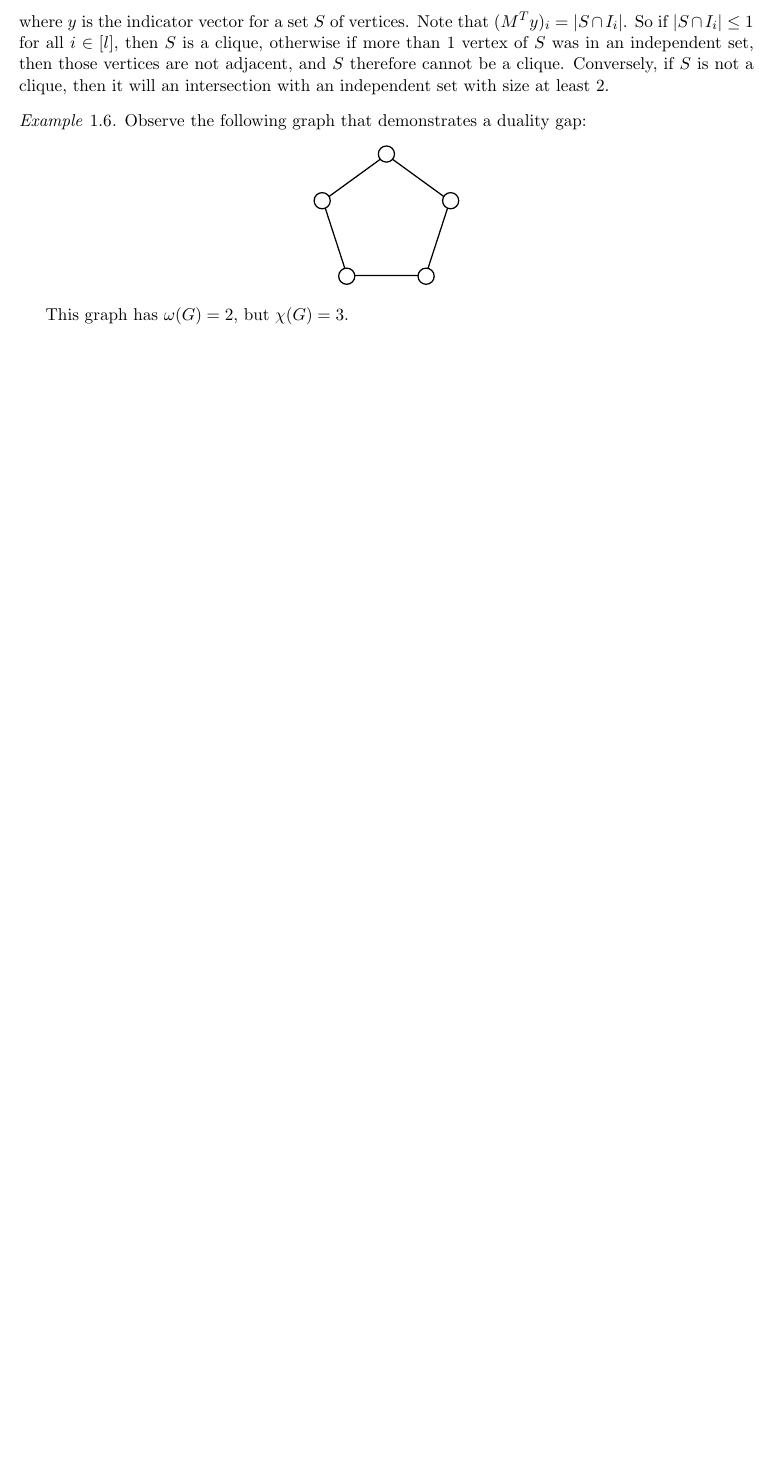
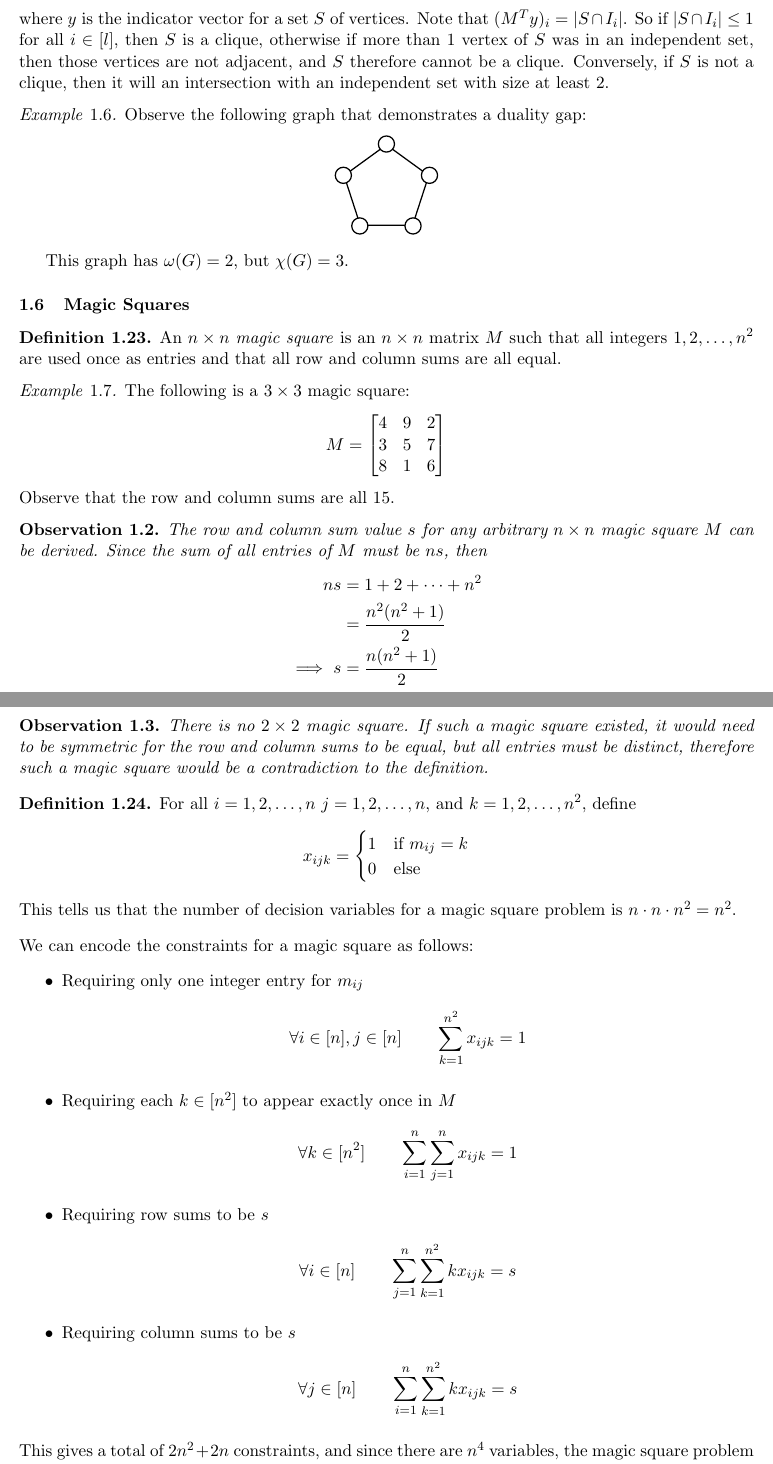
Before and after one commit to ChesterHuynh/jhu-553-362-course-notes, a LaTeX document (main.tex, which reads preamble.tex, text/01-ILPs.tex): part of page 9 of 9 before the commit and two parts of pages 9 and 10 of 11 after it, the two joined at a grey line, cut so that both start at the same text, the shorter picture padded with empty space. Compiled offline with pdfLaTeX.

Commit message:
Add lecture 06 and 07 content

```diff
--- a/preamble.tex
+++ b/preamble.tex
@@ -14,6 +14,8 @@
 \usepackage{tikz}
 \usepackage{xspace}
 \usepackage{arydshln}
+\usepackage{listings}
+\usepackage{color} %red, green, blue, yellow, cyan, magenta, black, white
 
 \usetikzlibrary{positioning}
 \usetikzlibrary{shapes.geometric}
--- a/text/01-ILPs.tex
+++ b/text/01-ILPs.tex
@@ -659,3 +663,69 @@ We formulate the min chromatic number and max clique problems, which are dual pr
 
     This graph has $\omega(G) = 2$, but $\chi(G) = 3$.
 \end{exm}
+
+
+\subsection{Magic Squares}
+\label{subsec:magic-squares}
+
+\begin{defn}
+    \label{def:magic-square}
+    An $n \times n$ \textit{magic square} is an $n \times n $ matrix $M$ such that all integers $1, 2, \dots, n^2$ are used once as entries and that all row and column sums are all equal.
+\end{defn}
+
+\begin{exm}
+    The following is a $3\times3$ magic square:
+    \[
+        M = \begin{bmatrix}
+                4 & 9 & 2 \\
+                3 & 5 & 7 \\
+                8 & 1 & 6
+            \end{bmatrix}
+    \]
+    Observe that the row and column sums are all 15.
+\end{exm}
+
+\begin{obs}
+    The row and column sum value $s$ for any arbitrary $n \times n$ magic square $M$ can be derived. Since the sum of all entries of $M$ must be $ns$, then
+    \begin{alignat*}{2}
+        &                   & ns    &= 1 + 2 + \cdots + n^2  \\
+        &                   &       &=\frac{n^2(n^2+1)}{2} \\
+        & \Longrightarrow   & s     &= \frac{n(n^2+1)}{2}
+    \end{alignat*}
+\end{obs}
+
+\begin{obs}
+    There is no $2 \times 2$ magic square. If such a magic square existed, it would need to be symmetric for the row and column sums to be equal, but all entries must be distinct, therefore such a magic square would be a contradiction to the definition.
+\end{obs}
+
+\begin{defn}
+    For all $i = 1, 2, \dots, n$ $j = 1,2,\dots,n$, and $k = 1,2,\dots, n^2$, define
+    \[
+        x_{ijk} = \begin{cases}
+                    1 & \text{if } m_{ij} = k \\
+                    0 & \text{else}
+                  \end{cases}
+    \]
+    This tells us that the number of decision variables for a magic square problem is $n \cdot n \cdot n^2 = n^2$.
+\end{defn}
+
+\noindent We can encode the constraints for a magic square as follows:
+\begin{itemize}
+    \item Requiring only one integer entry for $m_{ij}$
+    \[
+        \forall i \in [n], j \in [n] \quad\quad \sum_{k=1}^{n^2} x_{ijk} = 1
+    \]
+    \item Requiring each $k \in [n^2]$ to appear exactly once in $M$
+    \[
+        \forall k \in [n^2] \quad\quad \sum_{i=1}^n\sum_{j=1}^n x_{ijk} = 1
+    \]
+    \item Requiring row sums to be $s$
+    \[
+        \forall i \in [n] \quad\quad \sum_{j=1}^n\sum_{k=1}^{n^2} kx_{ijk} = s
+    \]
+    \item Requiring column sums to be $s$
+    \[
+        \forall j \in [n] \quad\quad \sum_{i=1}^n\sum_{k=1}^{n^2} kx_{ijk} = s
+    \]
+\end{itemize}
+This gives a total of $2n^2 + 2n$ constraints, and since there are $n^4$ variables, the magic square problem is underconstrained.
@@ -661,0 +750 @@ We formulate the min chromatic number and max clique problems, which are dual pr
+            b(row) = 1
```
Also changed, not shown: preamble.tex (20 more changed lines), text/01-ILPs.tex (47 more changed lines).
